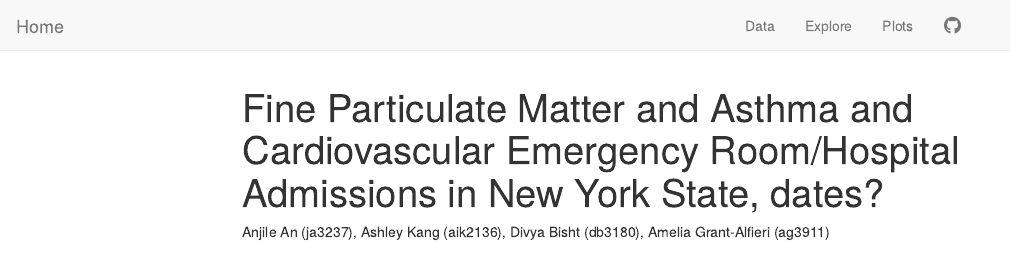
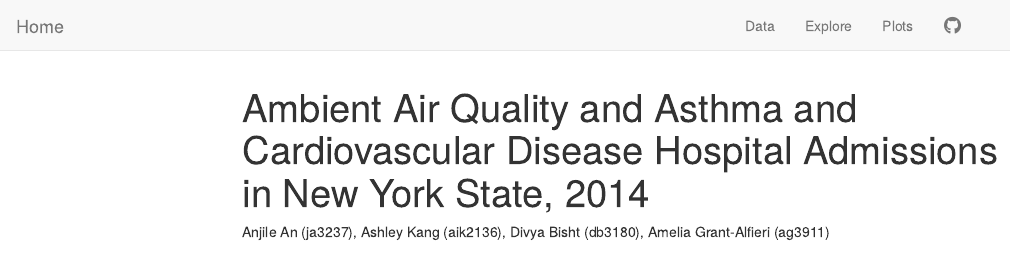
Before and after one commit to akang7/AAADfinalproject.github.io, an R Markdown document (index.Rmd): the page in a window 1100 px wide, from its top. Rendered offline with R 4.5, knitr and Pandoc, with nearby package versions; menus at the side of the page are left out.

Commit message:
changing title

```diff
--- a/index.Rmd
+++ b/index.Rmd
@@ -1,5 +1,5 @@
 ---
-title: "Fine Particulate Matter and Asthma and Cardiovascular Emergency Room/Hospital Admissions in New York State, dates?"
+title: "Ambient Air Quality and Asthma and Cardiovascular Disease Hospital Admissions in New York State, 2014"
 output:
   html_document:
     toc: true
```
Also changed, not shown: index.html, shiny.html.
